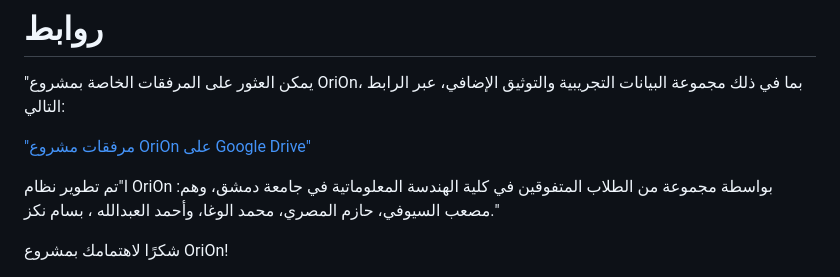
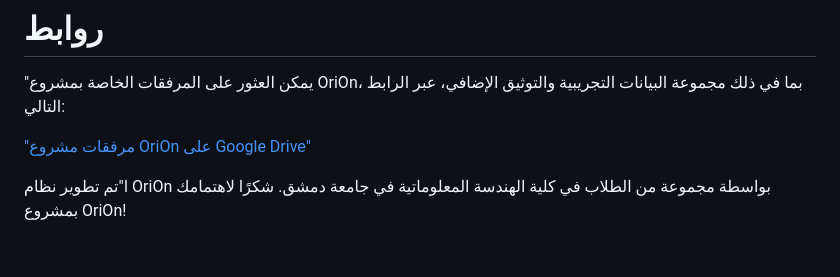
Before and after one commit to mousab111/SearchEngine-OriOn, a Markdown page: README.md, the part around the change. GitHub-like rendering.

```diff
--- a/README.md
+++ b/README.md
@@ -49,6 +49,5 @@ python main.py
  ["مرفقات مشروع OriOn على Google Drive"](https://drive.google.com/drive/my-drive)
 
 
-ا"تم تطوير نظام OriOn بواسطة مجموعة من الطلاب المتفوقين في كلية الهندسة المعلوماتية في جامعة دمشق، وهم: مصعب السيوفي، حازم المصري، محمد الوغا، وأحمد العبدالله ، بسام نكز."
-
+ا"تم تطوير نظام OriOn بواسطة مجموعة من الطلاب في كلية الهندسة المعلوماتية في جامعة دمشق.
 شكرًا لاهتمامك بمشروع OriOn!
```
